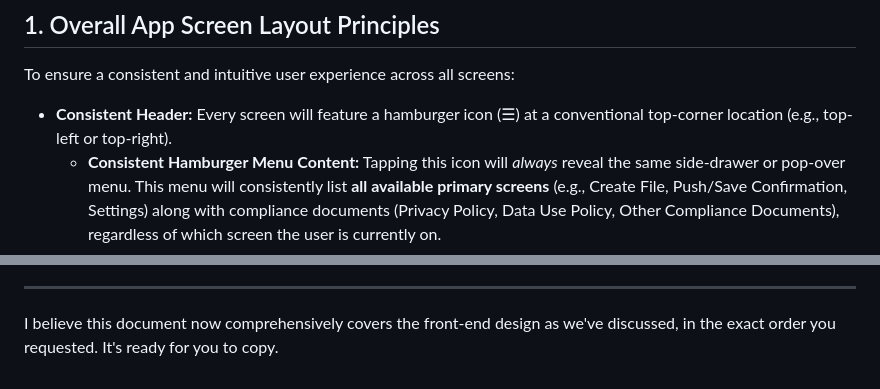
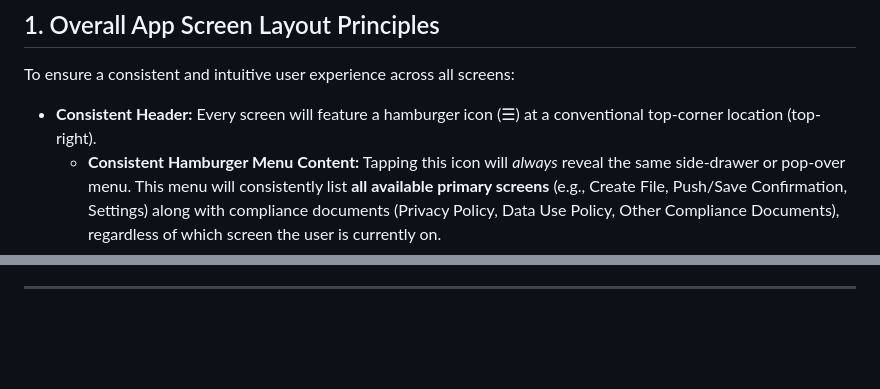
Before and after one commit to Thoughtless2025/Forgitmenot, a Markdown page: docs/frontend.md, 2 parts joined by grey strips. Drawn GitHub-style; blank space fills up the shorter version.

```diff
--- a/docs/frontend.md
+++ b/docs/frontend.md
@@ -4,7 +4,7 @@
 
 To ensure a consistent and intuitive user experience across all screens:
 
-* **Consistent Header:** Every screen will feature a hamburger icon (☰) at a conventional top-corner location (e.g., top-left or top-right).
+* **Consistent Header:** Every screen will feature a hamburger icon (☰) at a conventional top-corner location (top-right).
     * **Consistent Hamburger Menu Content:** Tapping this icon will *always* reveal the same side-drawer or pop-over menu. This menu will consistently list **all available primary screens** (e.g., Create File, Push/Save Confirmation, Settings) along with compliance documents (Privacy Policy, Data Use Policy, Other Compliance Documents), regardless of which screen the user is currently on.
 * **Consistent Footer:** Every screen will reserve a dedicated space at the very bottom for a **static banner advert**, maintaining a fixed size to ensure consistent integration of advertising.
 
@@ -101,5 +101,3 @@ This section will follow the Git Repository & Folder Management.
     * **Unticked State:** An unticked checkbox effectively **removes this local folder path from the user's configured list entirely.** There is no "inactive" status; it's either on the list or it's not. This provides a straightforward binary management of the configured paths.
 
 ---
-
-I believe this document now comprehensively covers the front-end design as we've discussed, in the exact order you requested. It's ready for you to copy.
```
